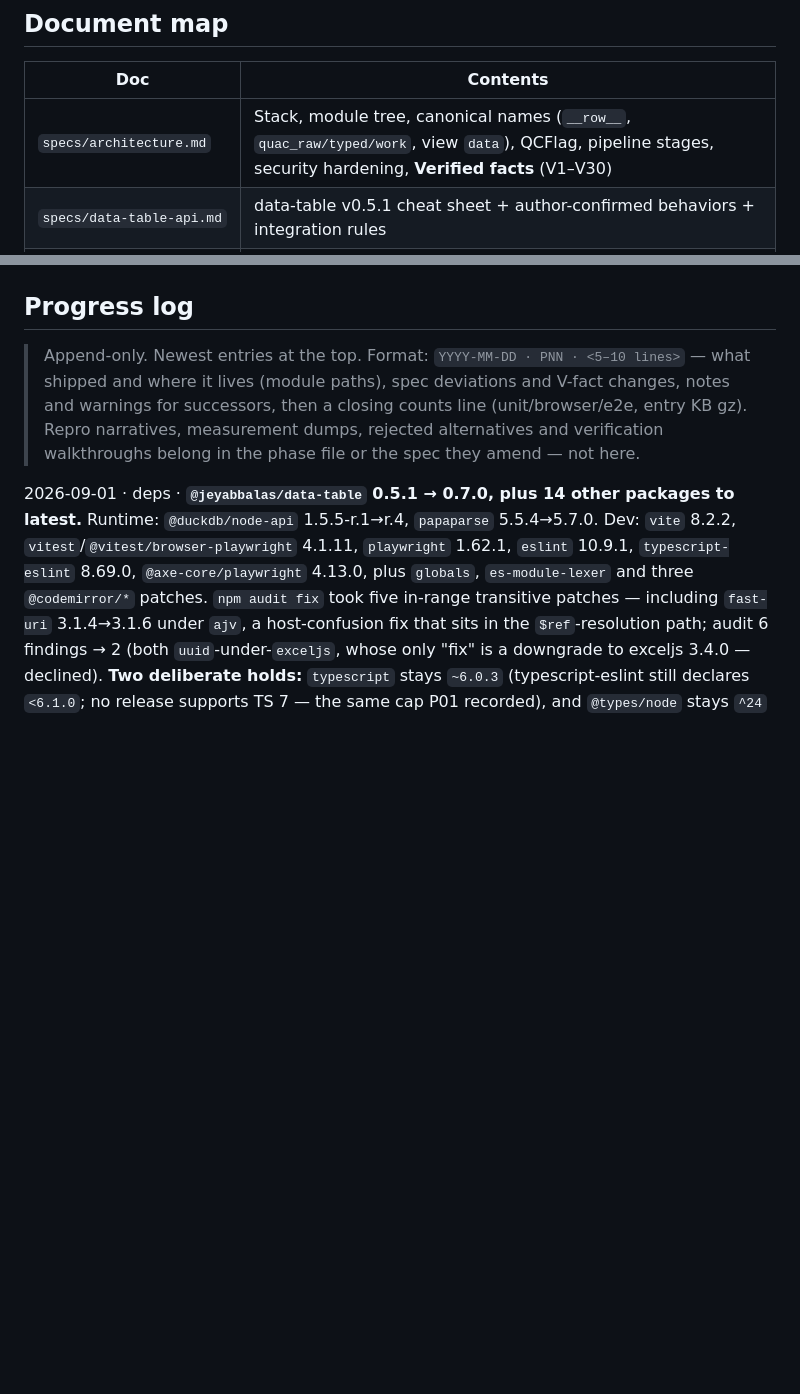
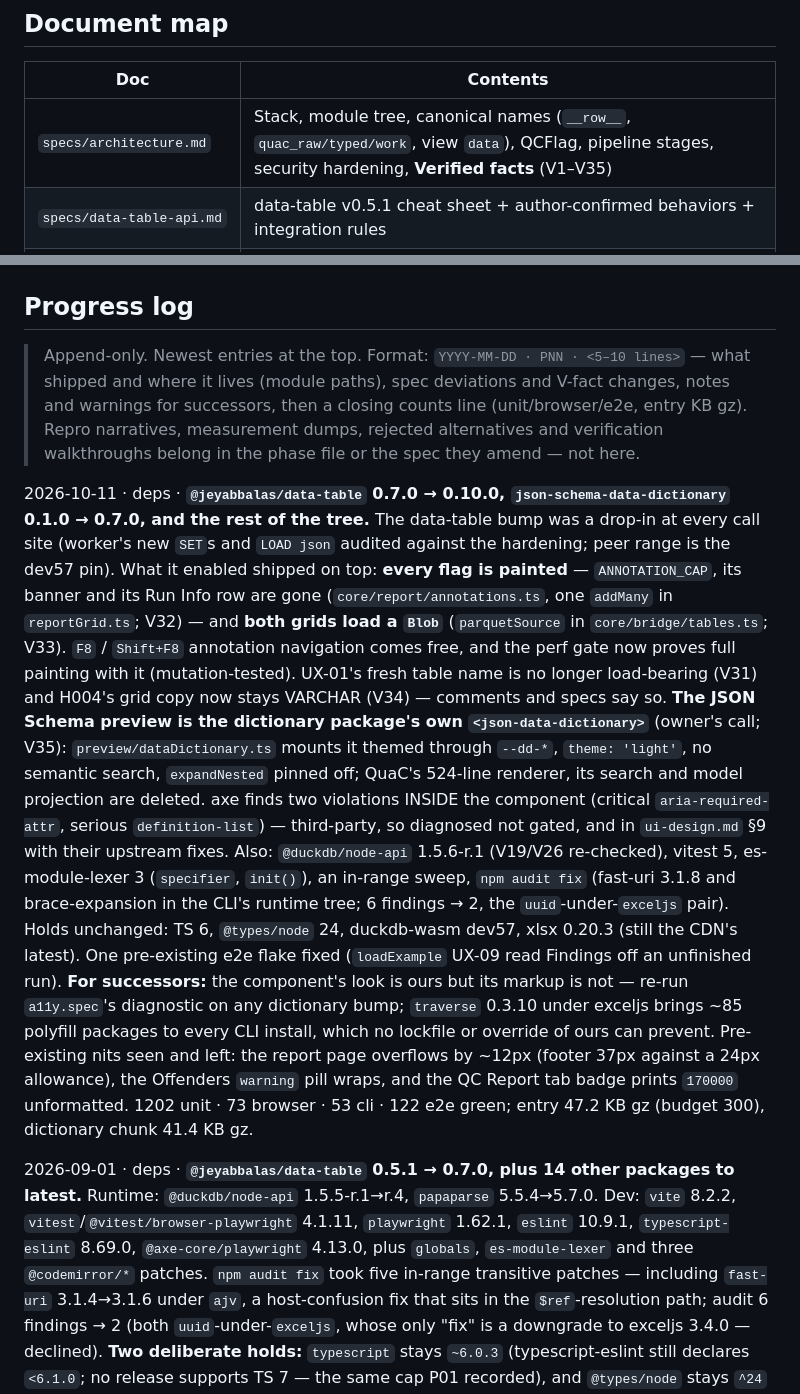
Before and after one commit to jeyabbalas/quac, a Markdown page: docs/plan/00-master-plan.md, 2 parts joined by grey strips. Drawn GitHub-style; blank space fills up the shorter version.

```diff
--- a/docs/plan/00-master-plan.md
+++ b/docs/plan/00-master-plan.md
@@ -22,7 +22,7 @@ The same pipeline also runs **headlessly** via a Node CLI (`quac`) and a `runQua
 
 | Doc | Contents |
 |---|---|
-| `specs/architecture.md` | Stack, module tree, canonical names (`__row__`, `quac_raw/typed/work`, view `data`), QCFlag, pipeline stages, security hardening, **Verified facts** (V1–V30) |
+| `specs/architecture.md` | Stack, module tree, canonical names (`__row__`, `quac_raw/typed/work`, view `data`), QCFlag, pipeline stages, security hardening, **Verified facts** (V1–V35) |
 | `specs/data-table-api.md` | data-table v0.5.1 cheat sheet + author-confirmed behaviors + integration rules |
 | `specs/ingestion.md` | Input slots UX, format conversions, guardrails, persistence policy |
 | `specs/json-schema-subsystem.md` | Schema-set loading, root detection + `index=` contract, Ajv config, casting, translator + keyword table + golden messages, digests/tooltips, worker protocol, edge ledger |
@@ -82,6 +82,28 @@ Headless tail (2026-07-30 amendment): **P20 → P21 → P22** — the release ph
 > it lives (module paths), spec deviations and V-fact changes, notes and warnings for successors, then a closing
 > counts line (unit/browser/e2e, entry KB gz). Repro narratives, measurement dumps, rejected alternatives and
 > verification walkthroughs belong in the phase file or the spec they amend — not here.
+
+2026-10-11 · deps · **`@jeyabbalas/data-table` 0.7.0 → 0.10.0, `json-schema-data-dictionary` 0.1.0 → 0.7.0, and the
+rest of the tree.** The data-table bump was a drop-in at every call site (worker's new `SET`s and `LOAD json` audited
+against the hardening; peer range is the dev57 pin). What it enabled shipped on top: **every flag is painted** —
+`ANNOTATION_CAP`, its banner and its Run Info row are gone (`core/report/annotations.ts`, one `addMany` in
+`reportGrid.ts`; V32) — and **both grids load a `Blob`** (`parquetSource` in `core/bridge/tables.ts`; V33). `F8` /
+`Shift+F8` annotation navigation comes free, and the perf gate now proves full painting with it (mutation-tested).
+UX-01's fresh table name is no longer load-bearing (V31) and H004's grid copy now stays VARCHAR (V34) — comments and
+specs say so. **The JSON Schema preview is the dictionary package's own `<json-data-dictionary>`** (owner's call; V35):
+`preview/dataDictionary.ts` mounts it themed through `--dd-*`, `theme: 'light'`, no semantic search, `expandNested`
+pinned off; QuaC's 524-line renderer, its search and model projection are deleted. axe finds two violations INSIDE the
+component (critical `aria-required-attr`, serious `definition-list`) — third-party, so diagnosed not gated, and in
+`ui-design.md` §9 with their upstream fixes. Also: `@duckdb/node-api` 1.5.6-r.1 (V19/V26 re-checked), vitest 5,
+es-module-lexer 3 (`specifier`, `init()`), an in-range sweep, `npm audit fix` (fast-uri 3.1.8 and brace-expansion in
+the CLI's runtime tree; 6 findings → 2, the `uuid`-under-`exceljs` pair). Holds unchanged: TS 6, `@types/node` 24,
+duckdb-wasm dev57, xlsx 0.20.3 (still the CDN's latest). One pre-existing e2e flake fixed (`loadExample` UX-09 read
+Findings off an unfinished run). **For successors:** the component's look is ours but its markup is not — re-run
+`a11y.spec`'s diagnostic on any dictionary bump; `traverse` 0.3.10 under exceljs brings ~85 polyfill packages to every
+CLI install, which no lockfile or override of ours can prevent. Pre-existing nits seen and left: the report page
+overflows by ~12px (footer 37px against a 24px allowance), the Offenders `warning` pill wraps, and the QC Report tab
+badge prints `170000` unformatted.
+1202 unit · 73 browser · 53 cli · 122 e2e green; entry 47.2 KB gz (budget 300), dictionary chunk 41.4 KB gz.
 
 2026-09-01 · deps · **`@jeyabbalas/data-table` 0.5.1 → 0.7.0, plus 14 other packages to latest.** Runtime:
 `@duckdb/node-api` 1.5.5-r.1→r.4, `papaparse` 5.5.4→5.7.0. Dev: `vite` 8.2.2, `vitest`/`@vitest/browser-playwright`
```
Also changed, not shown: README.md (+13 -7 lines), docs/images/report.png, docs/images/studio.png, 2 other files.
